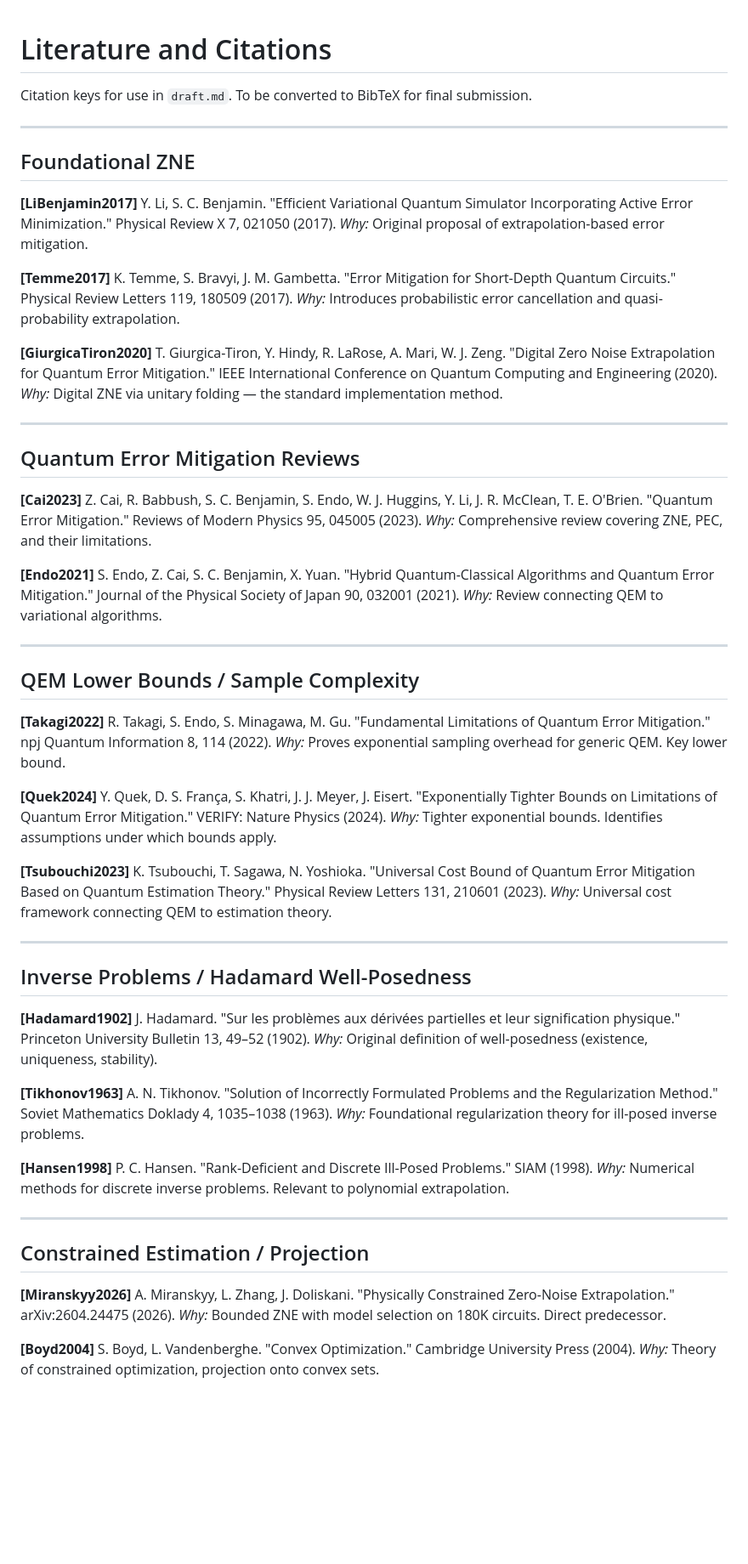
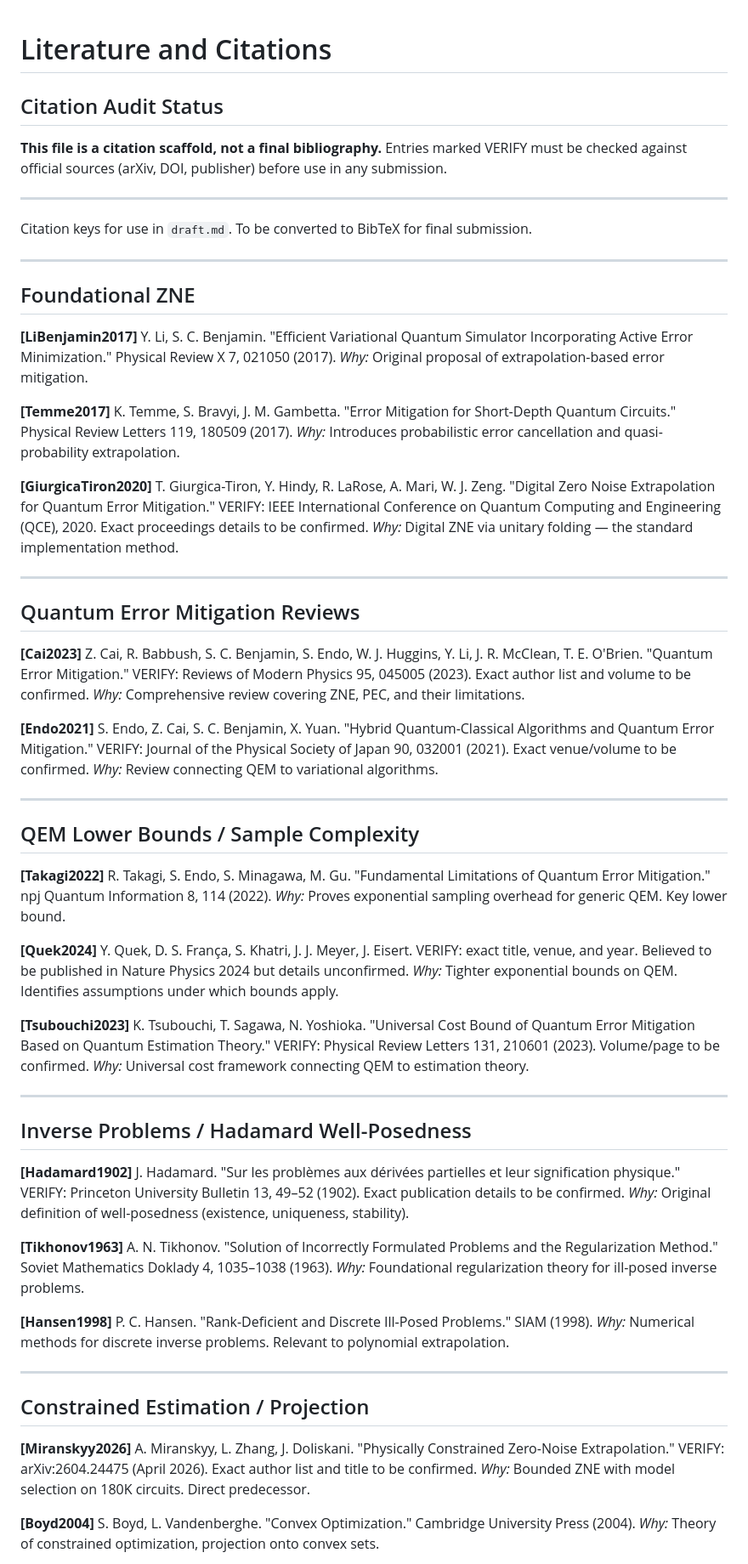
Before and after one commit to mapleleaflatte03/qem-inverse-theory, a Markdown page: paper/literature.md, the part around one of its changes. Shown at 85% size. GitHub-like rendering; blank space fills up the shorter version.

Commit message:
Mark unverified citations in literature scaffold

```diff
--- a/paper/literature.md
+++ b/paper/literature.md
@@ -1,4 +1,11 @@
 # Literature and Citations
+
+## Citation Audit Status
+
+**This file is a citation scaffold, not a final bibliography.**
+Entries marked VERIFY must be checked against official sources (arXiv, DOI, publisher) before use in any submission.
+
+---
 
 Citation keys for use in `draft.md`. To be converted to BibTeX for final submission.
 
@@ -15,7 +22,7 @@ K. Temme, S. Bravyi, J. M. Gambetta. "Error Mitigation for Short-Depth Quantum C
 *Why:* Introduces probabilistic error cancellation and quasi-probability extrapolation.
 
 **[GiurgicaTiron2020]**
-T. Giurgica-Tiron, Y. Hindy, R. LaRose, A. Mari, W. J. Zeng. "Digital Zero Noise Extrapolation for Quantum Error Mitigation." IEEE International Conference on Quantum Computing and Engineering (2020).
+T. Giurgica-Tiron, Y. Hindy, R. LaRose, A. Mari, W. J. Zeng. "Digital Zero Noise Extrapolation for Quantum Error Mitigation." VERIFY: IEEE International Conference on Quantum Computing and Engineering (QCE), 2020. Exact proceedings details to be confirmed.
 *Why:* Digital ZNE via unitary folding — the standard implementation method.
 
 ---
@@ -23,11 +30,11 @@ T. Giurgica-Tiron, Y. Hindy, R. LaRose, A. Mari, W. J. Zeng. "Digital Zero Noise
 ## Quantum Error Mitigation Reviews
 
 **[Cai2023]**
-Z. Cai, R. Babbush, S. C. Benjamin, S. Endo, W. J. Huggins, Y. Li, J. R. McClean, T. E. O'Brien. "Quantum Error Mitigation." Reviews of Modern Physics 95, 045005 (2023).
+Z. Cai, R. Babbush, S. C. Benjamin, S. Endo, W. J. Huggins, Y. Li, J. R. McClean, T. E. O'Brien. "Quantum Error Mitigation." VERIFY: Reviews of Modern Physics 95, 045005 (2023). Exact author list and volume to be confirmed.
 *Why:* Comprehensive review covering ZNE, PEC, and their limitations.
 
 **[Endo2021]**
-S. Endo, Z. Cai, S. C. Benjamin, X. Yuan. "Hybrid Quantum-Classical Algorithms and Quantum Error Mitigation." Journal of the Physical Society of Japan 90, 032001 (2021).
+S. Endo, Z. Cai, S. C. Benjamin, X. Yuan. "Hybrid Quantum-Classical Algorithms and Quantum Error Mitigation." VERIFY: Journal of the Physical Society of Japan 90, 032001 (2021). Exact venue/volume to be confirmed.
 *Why:* Review connecting QEM to variational algorithms.
 
 ---
@@ -39,11 +46,11 @@ R. Takagi, S. Endo, S. Minagawa, M. Gu. "Fundamental Limitations of Quantum Erro
 *Why:* Proves exponential sampling overhead for generic QEM. Key lower bound.
 
 **[Quek2024]**
-Y. Quek, D. S. França, S. Khatri, J. J. Meyer, J. Eisert. "Exponentially Tighter Bounds on Limitations of Quantum Error Mitigation." VERIFY: Nature Physics (2024).
-*Why:* Tighter exponential bounds. Identifies assumptions under which bounds apply.
+Y. Quek, D. S. França, S. Khatri, J. J. Meyer, J. Eisert. VERIFY: exact title, venue, and year. Believed to be published in Nature Physics 2024 but details unconfirmed.
+*Why:* Tighter exponential bounds on QEM. Identifies assumptions under which bounds apply.
 
 **[Tsubouchi2023]**
-K. Tsubouchi, T. Sagawa, N. Yoshioka. "Universal Cost Bound of Quantum Error Mitigation Based on Quantum Estimation Theory." Physical Review Letters 131, 210601 (2023).
+K. Tsubouchi, T. Sagawa, N. Yoshioka. "Universal Cost Bound of Quantum Error Mitigation Based on Quantum Estimation Theory." VERIFY: Physical Review Letters 131, 210601 (2023). Volume/page to be confirmed.
 *Why:* Universal cost framework connecting QEM to estimation theory.
 
 ---
@@ -51,7 +58,7 @@ K. Tsubouchi, T. Sagawa, N. Yoshioka. "Universal Cost Bound of Quantum Error Mit
 ## Inverse Problems / Hadamard Well-Posedness
 
 **[Hadamard1902]**
-J. Hadamard. "Sur les problèmes aux dérivées partielles et leur signification physique." Princeton University Bulletin 13, 49–52 (1902).
+J. Hadamard. "Sur les problèmes aux dérivées partielles et leur signification physique." VERIFY: Princeton University Bulletin 13, 49–52 (1902). Exact publication details to be confirmed.
 *Why:* Original definition of well-posedness (existence, uniqueness, stability).
 
 **[Tikhonov1963]**
@@ -67,7 +74,7 @@ P. C. Hansen. "Rank-Deficient and Discrete Ill-Posed Problems." SIAM (1998).
 ## Constrained Estimation / Projection
 
 **[Miranskyy2026]**
-A. Miranskyy, L. Zhang, J. Doliskani. "Physically Constrained Zero-Noise Extrapolation." arXiv:2604.24475 (2026).
+A. Miranskyy, L. Zhang, J. Doliskani. "Physically Constrained Zero-Noise Extrapolation." VERIFY: arXiv:2604.24475 (April 2026). Exact author list and title to be confirmed.
 *Why:* Bounded ZNE with model selection on 180K circuits. Direct predecessor.
 
 **[Boyd2004]**
```
Also changed, not shown: other parts of paper/literature.md (+1 -1 lines).
